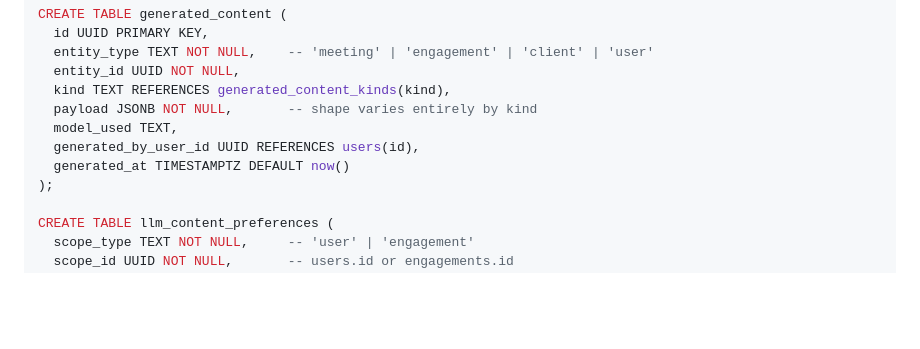
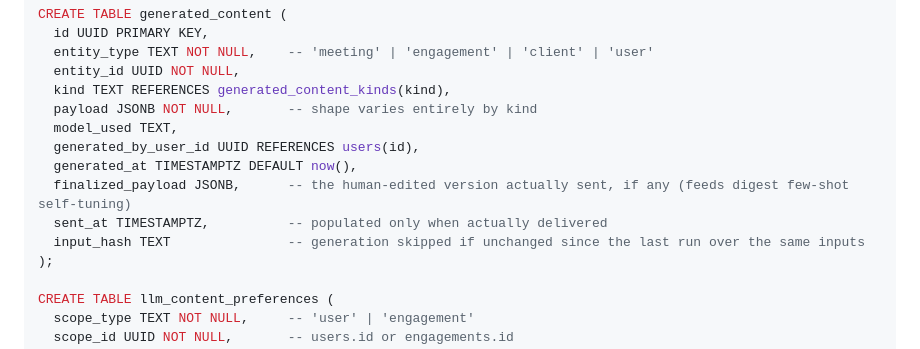
Before and after one commit to erwin-hein/csm-platform, a Markdown page: CLAUDE.md, the part around one of its changes. Drawn GitHub-style; blank space fills up the shorter version.

```diff
--- a/CLAUDE.md
+++ b/CLAUDE.md
@@ -306,7 +306,10 @@ CREATE TABLE generated_content (
   payload JSONB NOT NULL,       -- shape varies entirely by kind
   model_used TEXT,
   generated_by_user_id UUID REFERENCES users(id),
-  generated_at TIMESTAMPTZ DEFAULT now()
+  generated_at TIMESTAMPTZ DEFAULT now(),
+  finalized_payload JSONB,      -- the human-edited version actually sent, if any (feeds digest few-shot self-tuning)
+  sent_at TIMESTAMPTZ,          -- populated only when actually delivered
+  input_hash TEXT               -- generation skipped if unchanged since the last run over the same inputs
 );
 
 CREATE TABLE llm_content_preferences (
```
Also changed, not shown: other parts of CLAUDE.md (+26 -8 lines).
